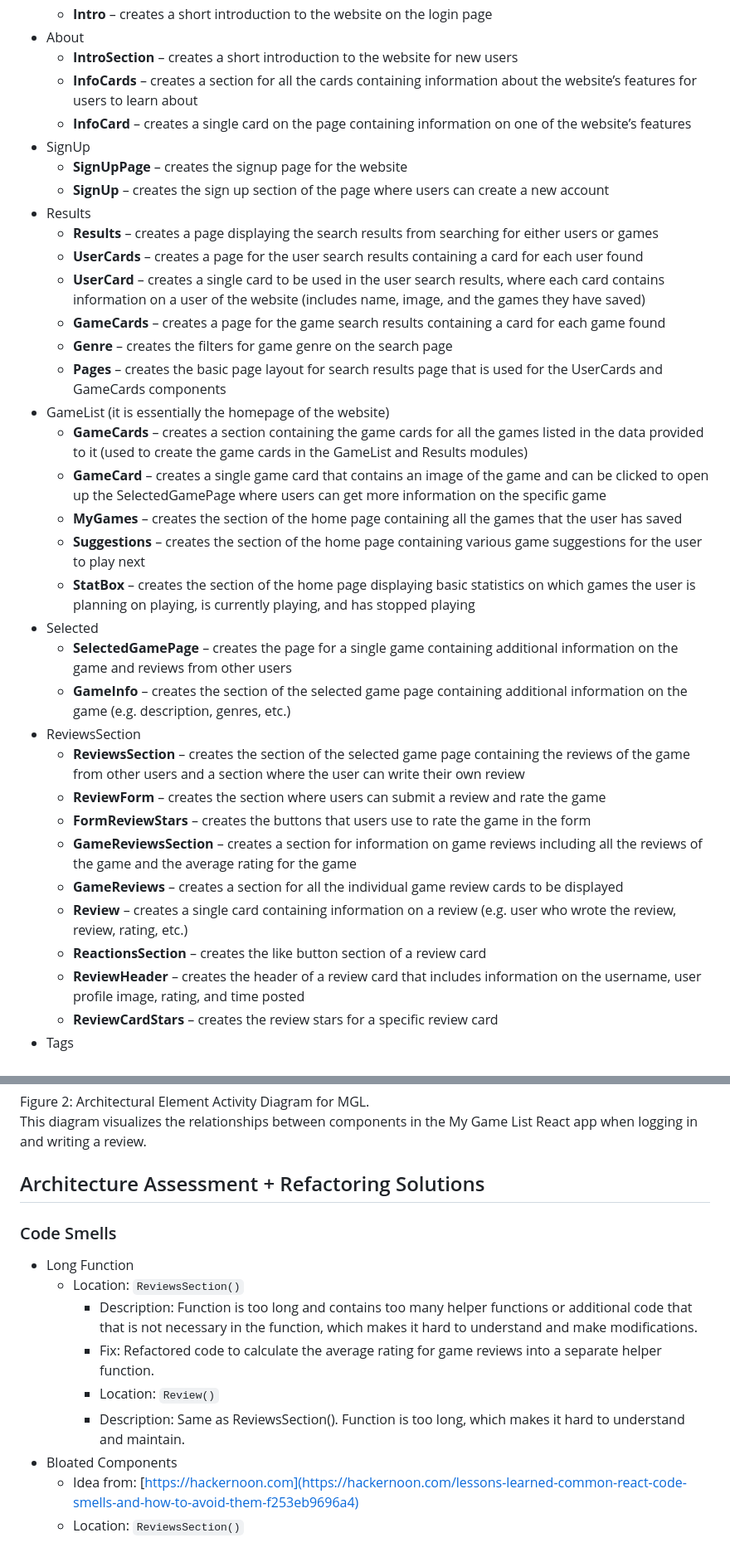
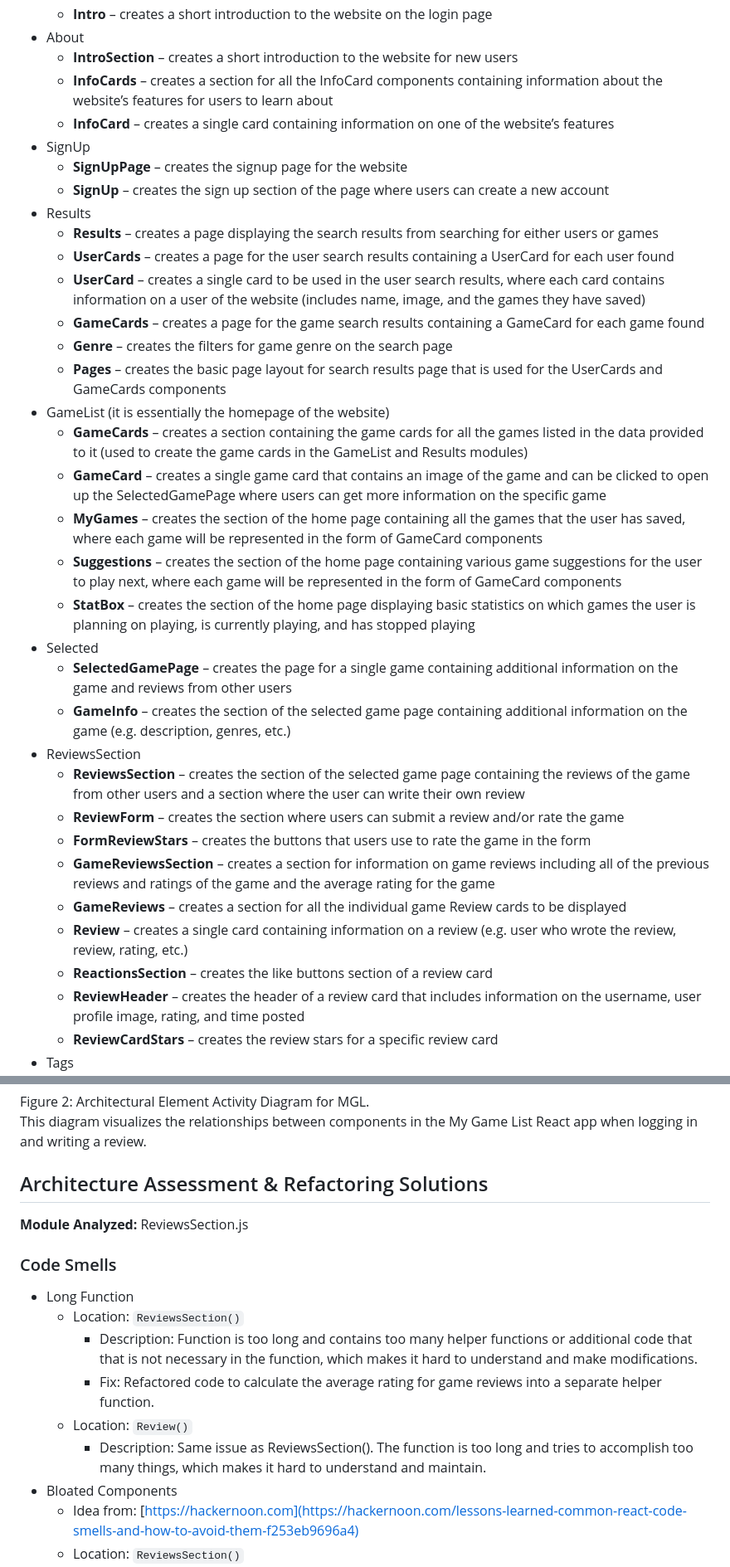
Before and after one commit to Info-433-Spring-2023/project-1-lwong121, a Markdown page: README.md, 2 parts joined by grey strips. Shown: that part at 83% size. Rendered like a GitHub page.

Commit message:
added missing content from previous commits into the readme file

```diff
--- a/README.md
+++ b/README.md
@@ -23,35 +23,35 @@ The following list contains all the architectural elements included in the React
   - **Intro** – creates a short introduction to the website on the login page
 - About
   - **IntroSection** – creates a short introduction to the website for new users
-  - **InfoCards** – creates a section for all the cards containing information about the website’s features for users to learn about
-  - **InfoCard** – creates a single card on the page containing information on one of the website’s features
+  - **InfoCards** – creates a section for all the InfoCard components containing information about the website’s features for users to learn about
+  - **InfoCard** – creates a single card containing information on one of the website’s features
 - SignUp
   - **SignUpPage** – creates the signup page for the website
   - **SignUp** – creates the sign up section of the page where users can create a new account
 - Results
   - **Results** – creates a page displaying the search results from searching for either users or games
-  - **UserCards** – creates a page for the user search results containing a card for each user found
+  - **UserCards** – creates a page for the user search results containing a UserCard for each user found
   - **UserCard** – creates a single card to be used in the user search results, where each card contains information on a user of the website (includes name, image, and the games they have saved)
-  - **GameCards** – creates a page for the game search results containing a card for each game found
+  - **GameCards** – creates a page for the game search results containing a GameCard for each game found
   - **Genre** – creates the filters for game genre on the search page
   - **Pages** – creates the basic page layout for search results page that is used for the UserCards and GameCards components
 - GameList (it is essentially the homepage of the website)
   - **GameCards** – creates a section containing the game cards for all the games listed in the data provided to it (used to create the game cards in the GameList and Results modules)
   - **GameCard** – creates a single game card that contains an image of the game and can be clicked to open up the SelectedGamePage where users can get more information on the specific game
-  - **MyGames** – creates the section of the home page containing all the games that the user has saved
-  - **Suggestions** – creates the section of the home page containing various game suggestions for the user to play next
+  - **MyGames** – creates the section of the home page containing all the games that the user has saved, where each game will be represented in the form of GameCard components
+  - **Suggestions** – creates the section of the home page containing various game suggestions for the user to play next, where each game will be represented in the form of GameCard components
   - **StatBox** – creates the section of the home page displaying basic statistics on which games the user is planning on playing, is currently playing, and has stopped playing
 - Selected
   - **SelectedGamePage** – creates the page for a single game containing additional information on the game and reviews from other users
   - **GameInfo** – creates the section of the selected game page containing additional information on the game (e.g. description, genres, etc.)
 - ReviewsSection
   - **ReviewsSection** – creates the section of the selected game page containing the reviews of the game from other users and a section where the user can write their own review
-  - **ReviewForm** – creates the section where users can submit a review and rate the game
+  - **ReviewForm** – creates the section where users can submit a review and/or rate the game
   - **FormReviewStars** – creates the buttons that users use to rate the game in the form
-  - **GameReviewsSection** – creates a section for information on game reviews including all the reviews of the game and the average rating for the game
-  - **GameReviews** – creates a section for all the individual game review cards to be displayed
+  - **GameReviewsSection** – creates a section for information on game reviews including all of the previous reviews and ratings of the game and the average rating for the game
+  - **GameReviews** – creates a section for all the individual game Review cards to be displayed
   - **Review** – creates a single card containing information on a review (e.g. user who wrote the review, review, rating, etc.)
-  - **ReactionsSection** – creates the like button section of a review card
+  - **ReactionsSection** – creates the like buttons section of a review card
   - **ReviewHeader** – creates the header of a review card that includes information on the username, user profile image, rating, and time posted
   - **ReviewCardStars** – creates the review stars for a specific review card
 - Tags
@@ -107,7 +107,9 @@ Figure 2: Architectural Element Activity Diagram for MGL.
 </figcaption>
 This diagram visualizes the relationships between components in the My Game List React app when logging in and writing a review.
 
-## Architecture Assessment + Refactoring Solutions
+## Architecture Assessment & Refactoring Solutions
+
+**Module Analyzed:** ReviewsSection.js
 
 ### Code Smells
 
@@ -115,8 +117,8 @@ This diagram visualizes the relationships between components in the My Game List
   - Location: `ReviewsSection()`
     - Description: Function is too long and contains too many helper functions or additional code that that is not necessary in the function, which makes it hard to understand and make modifications.
     - Fix: Refactored code to calculate the average rating for game reviews into a separate helper function.
-    - Location: `Review()`
-    - Description: Same as ReviewsSection(). Function is too long, which makes it hard to understand and maintain.
+  - Location: `Review()`
+    - Description: Same issue as ReviewsSection(). The function is too long and tries to accomplish too many things, which makes it hard to understand and maintain.
 - Bloated Components
   - Idea from: [https://hackernoon.com](https://hackernoon.com/lessons-learned-common-react-code-smells-and-how-to-avoid-them-f253eb9696a4)
   - Location: `ReviewsSection()`
```
Also changed, not shown: other parts of README.md (+15 -6 lines).
